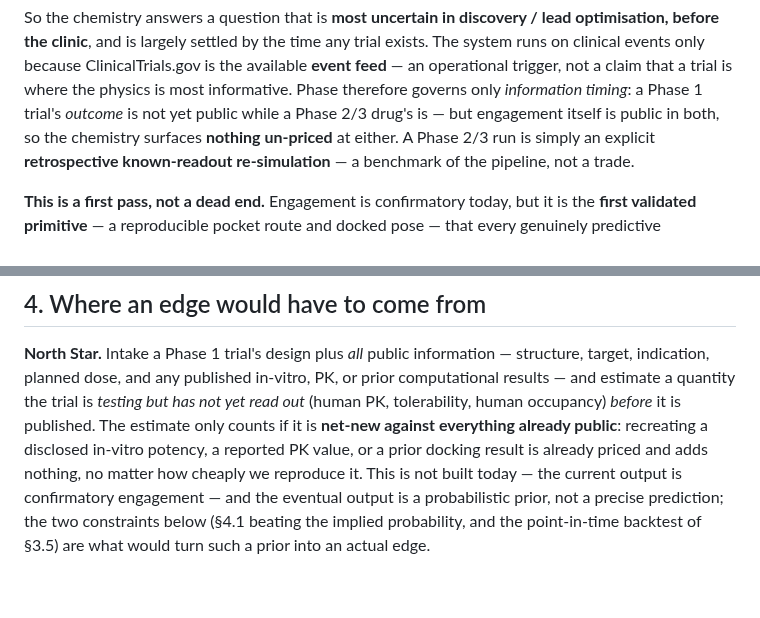
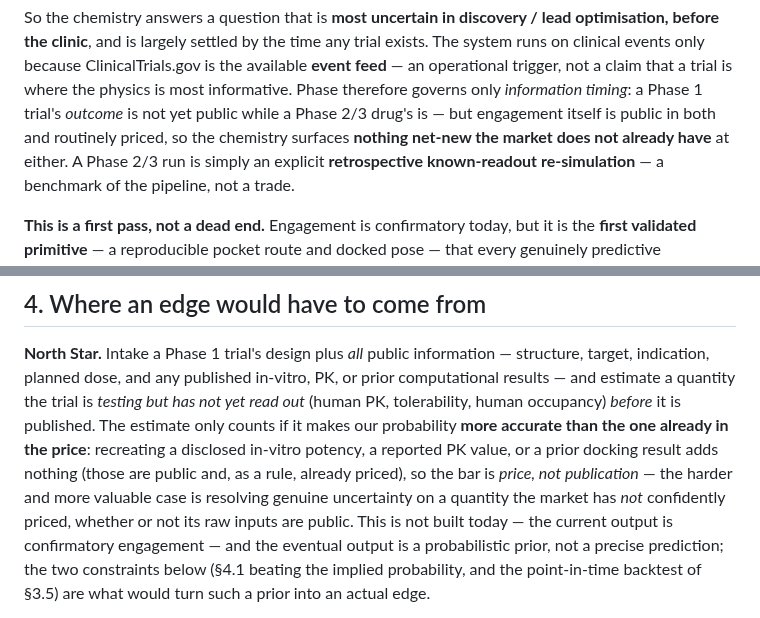
Before and after one commit to noahlin17/trial-impact, a Markdown page: THESIS.md, 2 parts joined by grey strips. Rendered like a GitHub page; blank space fills up the shorter version.

Commit message:
THESIS: align North Star + §3.3 with corrected edge logic (bar is price, not publication; resolving uncertainty on public-but-unpriced quantities can add edge)
Co-Authored-By: Devin AI <158243242+devin-ai-integration[bot]@users.noreply.github.com>

```diff
--- a/THESIS.md
+++ b/THESIS.md
@@ -180,7 +180,8 @@ the clinic**, and is largely settled by the time any trial exists. The system ru
 only because ClinicalTrials.gov is the available **event feed** — an operational trigger, not a claim
 that a trial is where the physics is most informative. Phase therefore governs only *information
 timing*: a Phase 1 trial's *outcome* is not yet public while a Phase 2/3 drug's is — but engagement
-itself is public in both, so the chemistry surfaces **nothing un-priced** at either. A Phase 2/3 run
+itself is public in both and routinely priced, so the chemistry surfaces **nothing net-new the market
+does not already have** at either. A Phase 2/3 run
 is simply an explicit **retrospective known-readout re-simulation** — a benchmark of the pipeline,
 not a trade.
 
@@ -268,9 +269,12 @@ produce an encouraging and false result. Four problems seem material:
 **North Star.** Intake a Phase 1 trial's design plus *all* public information — structure, target,
 indication, planned dose, and any published in-vitro, PK, or prior computational results — and
 estimate a quantity the trial is *testing but has not yet read out* (human PK, tolerability, human
-occupancy) *before* it is published. The estimate only counts if it is **net-new against everything
-already public**: recreating a disclosed in-vitro potency, a reported PK value, or a prior docking
-result is already priced and adds nothing, no matter how cheaply we reproduce it. This is not built
+occupancy) *before* it is published. The estimate only counts if it makes our probability **more
+accurate than the one already in the price**: recreating a disclosed in-vitro potency, a reported PK
+value, or a prior docking result adds nothing (those are public and, as a rule, already priced), so
+the bar is *price, not publication* — the harder and more valuable case is resolving genuine
+uncertainty on a quantity the market has *not* confidently priced, whether or not its raw inputs are
+public. This is not built
 today — the current output is confirmatory engagement — and the eventual output is a probabilistic
 prior, not a precise prediction; the two constraints below (§4.1 beating the implied probability, and
 the point-in-time backtest of §3.5) are what would turn such a prior into an actual edge.
```
